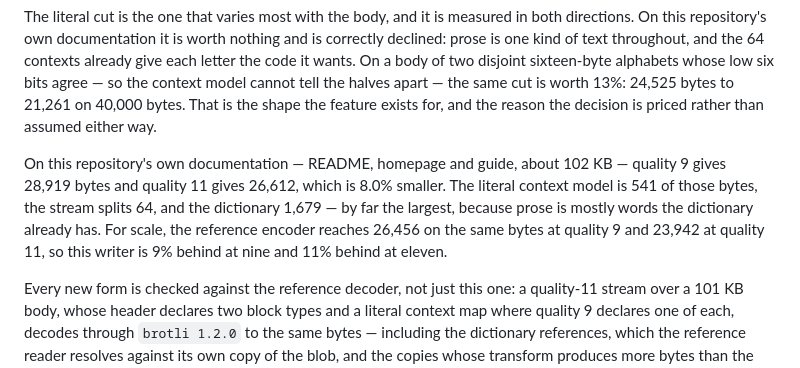
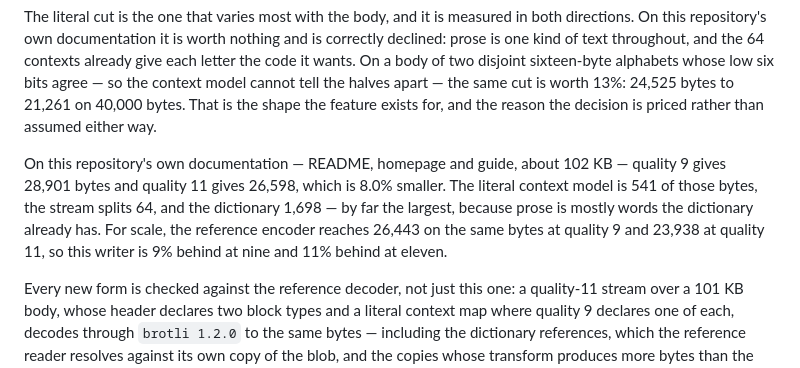
Before and after one commit to moonbitstack/moonzip, a Markdown page: README.md, the part around the change. Rendered like a GitHub page.

Commit message:
docs(moonzip): state the measured figures the documentation actually produces.
The sizes quoted for this repository's own documentation were measured on the file as it was before the last two edits, and each edit moved them by a dozen bytes. Replaced with the figures the committed text produces, which is a fixed point because the digits are the same width and swapping them does not change the file.

Signed-off-by: Leo Cheng (heke1228) <chengkelfan@qq.com>

```diff
--- a/README.md
+++ b/README.md
@@ -447,11 +447,11 @@ the shape the feature exists for, and the reason the decision is priced rather t
 assumed either way.
 
 On this repository's own documentation — README, homepage and guide, about 102 KB
-— quality 9 gives 28,919 bytes and quality 11 gives 26,612, which is 8.0% smaller.
+— quality 9 gives 28,901 bytes and quality 11 gives 26,598, which is 8.0% smaller.
 The literal context model is 541 of those bytes, the stream splits 64, and the
-dictionary 1,679 — by far the largest, because prose is mostly words the dictionary
-already has. For scale, the reference encoder reaches 26,456 on the same bytes at
-quality 9 and 23,942 at quality 11, so this writer is 9% behind at nine and 11%
+dictionary 1,698 — by far the largest, because prose is mostly words the dictionary
+already has. For scale, the reference encoder reaches 26,443 on the same bytes at
+quality 9 and 23,938 at quality 11, so this writer is 9% behind at nine and 11%
 behind at eleven.
 
 Every new form is checked against the reference decoder, not just this one: a
```
